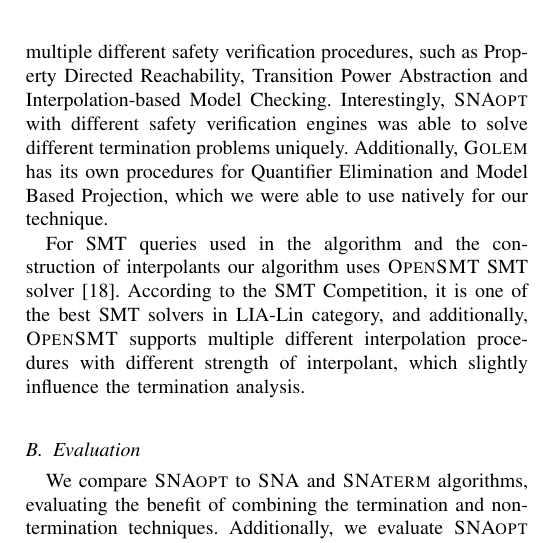
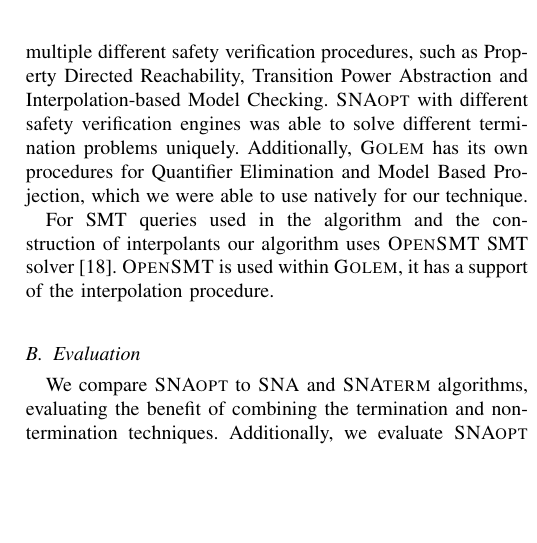
Before and after one commit to BritikovKI/term-paper, a LaTeX document (Main.tex, which reads 4-Evaluation.tex): part of one column of page 8 of 10, cut so that both start at the same text, the shorter picture padded with empty space. Compiled offline with pdfLaTeX; a missing font is replaced by an installed copy or a similar font; a LaTeX package or settings file that is missing is left out.

Commit message:
Introduction work

```diff
--- a/4-Evaluation.tex
+++ b/4-Evaluation.tex
@@ -22,16 +22,14 @@ solver~\cite{DBLP:conf/cav/BlichaBS23}; we refer to this implementations as \sna
 \golem is a well-known CHC solver which we extended to be able to analyse termination of systems.
 Particularly we picked \golem, as it supports multiple different safety verification procedures,
 such as Property Directed Reachability, Transition Power Abstraction and Interpolation-based Model Checking.
-Interestingly, \snaOpt with different safety verification engines was able to solve different
+\snaOpt with different safety verification engines was able to solve different
 termination problems uniquely.
 Additionally, \golem has its own procedures for Quantifier Elimination and Model Based Projection,
 which we were able to use natively for our technique.
 % Quantifier Elimination is produced by executing Model Based Projections, untill the whole formula is covere
 
-For SMT queries used in the algorithm and the construction of interpolants our algorithm uses  \opensmt SMT solver~\cite{DBLP:conf/sat/HyvarinenMAS16}.
-According to the SMT Competition, it is one of the best SMT solvers in LIA-Lin category, and
-additionally, \opensmt supports multiple different interpolation procedures with different strength of interpolant, which
-slightly influence the termination analysis.
+For SMT queries used in the algorithm and the construction of interpolants our algorithm uses \opensmt SMT solver~\cite{DBLP:conf/sat/HyvarinenMAS16}.
+\opensmt is used within \golem, it has a support of the interpolation procedure.
 
 
 
```
Also changed, not shown: 1 other file.
